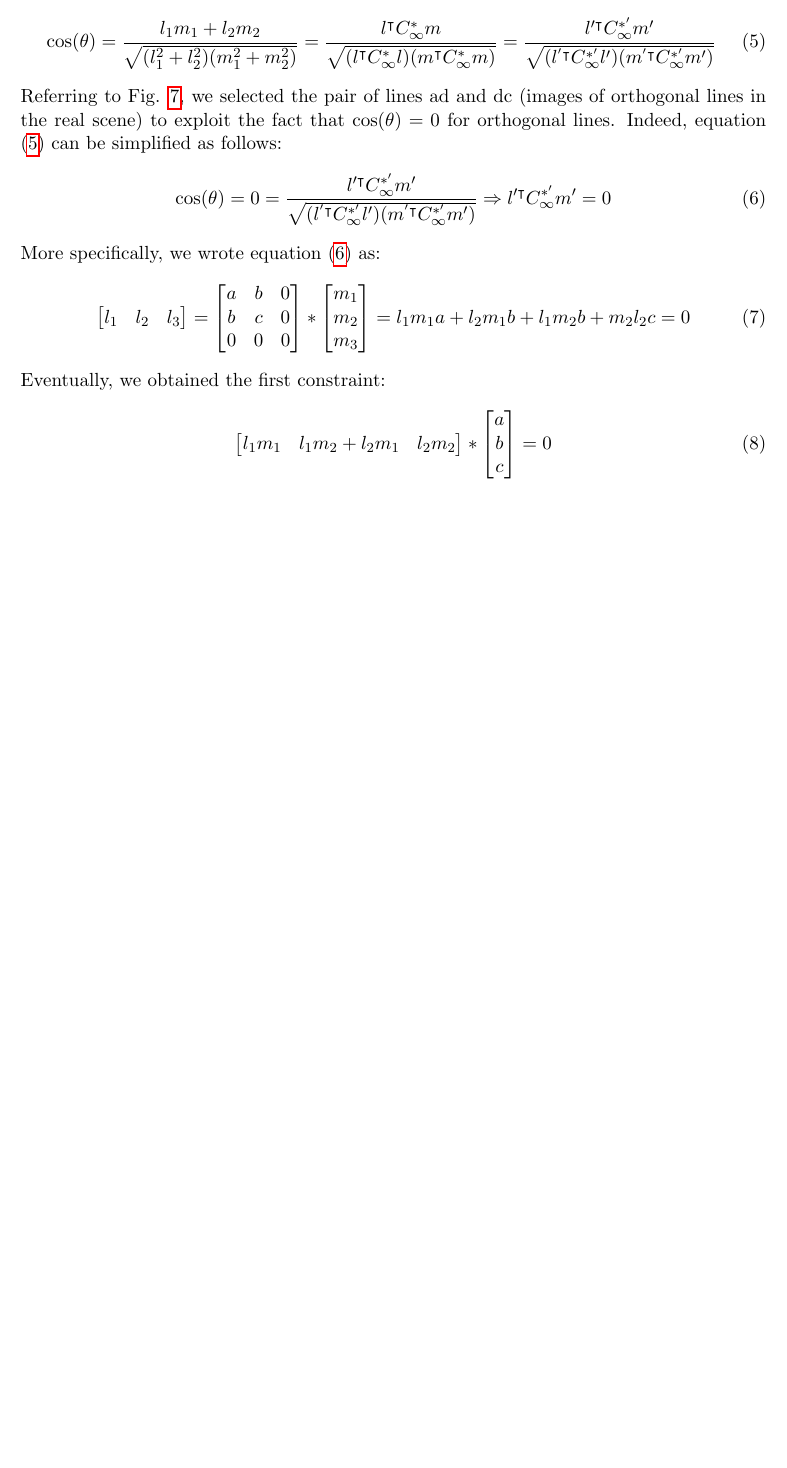
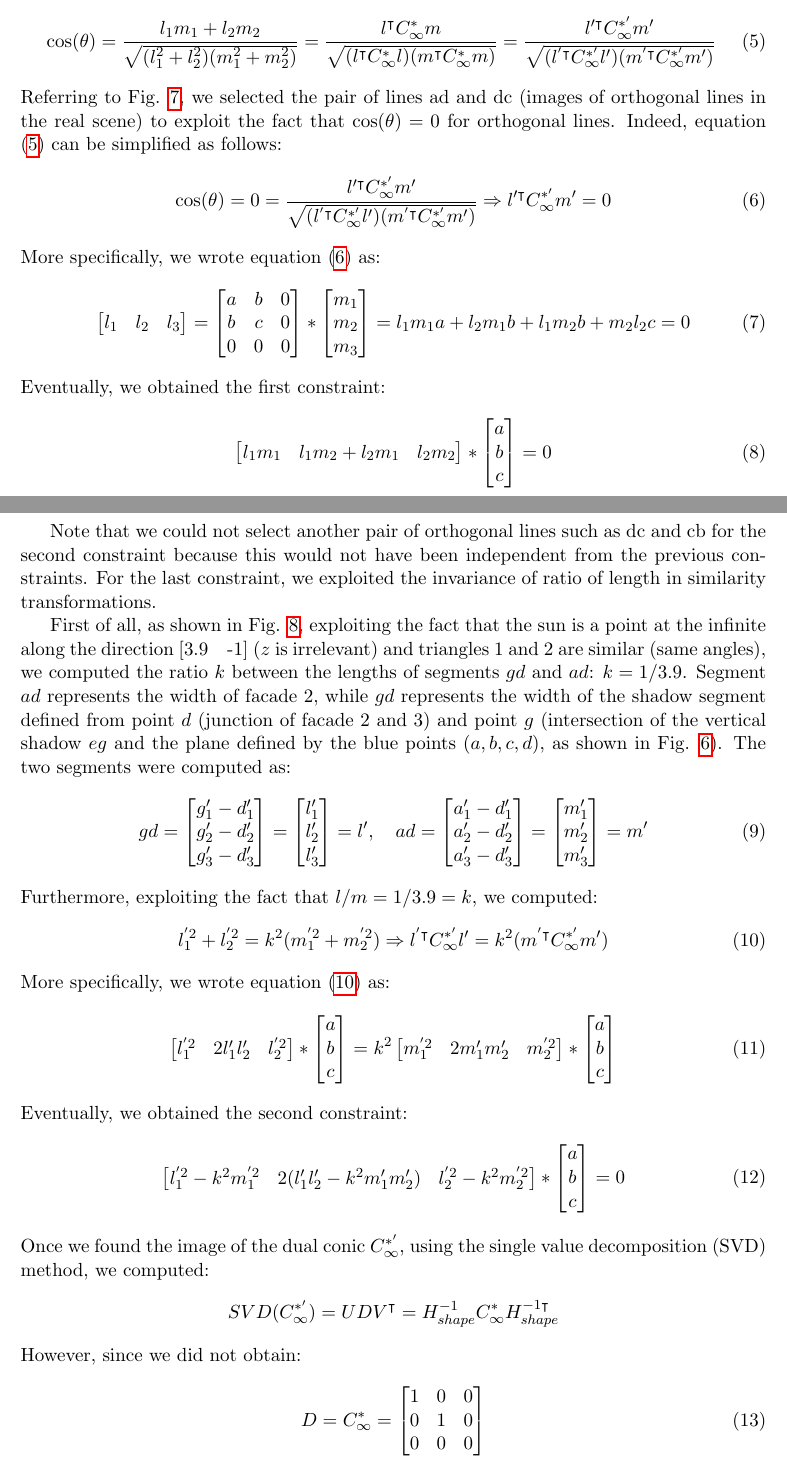
Before and after one commit to GiorgioRomeo98/IACV_homework, a LaTeX document (report/report.tex): part of page 9 of 9 before the commit and two parts of pages 9 and 10 of 12 after it, the two joined at a grey line, cut so that both start at the same text, the shorter picture padded with empty space. Compiled offline with pdfLaTeX.

Commit message:
completed point G1 report

```diff
--- a/report/report.tex
+++ b/report/report.tex
@@ -269,3 +269,72 @@ Eventually, we obtained the first constraint:
 	= 0
 \end{equation}
 
+Note that we could not select another pair of orthogonal lines such as dc and cb for the second constraint because this would not have been independent from the previous constraints. For the last constraint, we exploited the invariance of ratio of length in similarity transformations.
+
+First of all, as shown in Fig. \ref{scene_triangles}, exploiting the fact that the sun is a point at the infinite along the direction $[3.9\quad\text{-}1]$ ($z$ is irrelevant) and triangles 1 and 2 are similar (same angles), we computed the ratio $k$ between the lengths of segments $gd$ and $ad$: $k = 1/3.9$. Segment $ad$ represents the width of facade 2, while $gd$ represents the width of the shadow segment defined from point $d$ (junction of facade 2 and 3) and point $g$ (intersection of the vertical shadow $eg$ and the plane defined by the blue points $(a, b, c, d)$, as shown in Fig. \ref{image_original_lines}).
+The two segments were computed as:
+\begin{equation}
+	gd =
+	\begin{bmatrix}
+		g'_1 - d'_1 \\ g'_2 - d'_2 \\ g'_3 - d'_3
+	\end{bmatrix}
+	=
+	\begin{bmatrix}
+		l'_1 \\ l'_2 \\ l'_3
+	\end{bmatrix}
+	= l' , \quad
+	ad =
+	\begin{bmatrix}
+		a'_1 - d'_1 \\ a'_2 - d'_2 \\ a'_3 - d'_3
+	\end{bmatrix}
+	=
+	\begin{bmatrix}
+		m'_1 \\ m'_2 \\ m'_3
+	\end{bmatrix}
+	= m'
+\end{equation}
+Furthermore, exploiting the fact that $l/m = 1/3.9 = k$, we computed:
+\begin{equation}
+	\label{eqn:ratio}
+	l_1^{'2} + l_2^{'2} = k^2 (m_1^{'2} + m_2^{'2})
+	\Rightarrow
+	l^{'\intercal} C^{*'}_\infty l' = k^2 (m^{'\intercal} C^{*'}_\infty m')
+\end{equation}
+More specifically, we wrote equation (\ref{eqn:ratio}) as:
+\begin{equation}
+	\begin{bmatrix}
+		l_1^{'2} & 2 l'_1 l'_2 & l_2^{'2}
+	\end{bmatrix}
+	*
+	\begin{bmatrix}
+		a \\ b \\ c
+	\end{bmatrix}
+	= k^2
+	\begin{bmatrix}
+		m_1^{'2} & 2 m'_1 m'_2 & m_2^{'2}
+	\end{bmatrix}
+	*
+	\begin{bmatrix}
+		a \\ b \\ c
+	\end{bmatrix}
+\end{equation}
+Eventually, we obtained the second constraint:
+\begin{equation}
+	\begin{bmatrix}
+		l_1^{'2} - k^2 m_1^{'2} & 2 (l'_1 l'_2 - k^2 m'_1 m'_2) & l_2^{'2} - k^2 m_2^{'2}
+	\end{bmatrix}
+	*
+	\begin{bmatrix}
+		a \\ b \\ c
+	\end{bmatrix}
+	= 0
+\end{equation}
+Once we found the image of the dual conic $C^{*'}_\infty$, using the single value decomposition (SVD) method, we computed:
+$$SVD(C^{*'}_\infty) = U D V^\intercal = H_{shape}^{-1} C^*_\infty H_{shape}^{-1\intercal}$$
+However, since we did not obtain:
+\begin{equation}
+	D = C^*_\infty =
+	\begin{bmatrix}
+		1 & 0 & 0 \\ 0 & 1 & 0 \\ 0 & 0 & 0
+	\end{bmatrix}
+\end{equation}
```
Also changed, not shown: report/images/scene_triangles.png (added), src/images/camera_location.png, src/images/image_affine_reconstruction.png, src/images/image_corners.png, src/images/image_edges.png, src/images/image_lines.png, report/report.tex (57 more changed lines), 10 other files.
